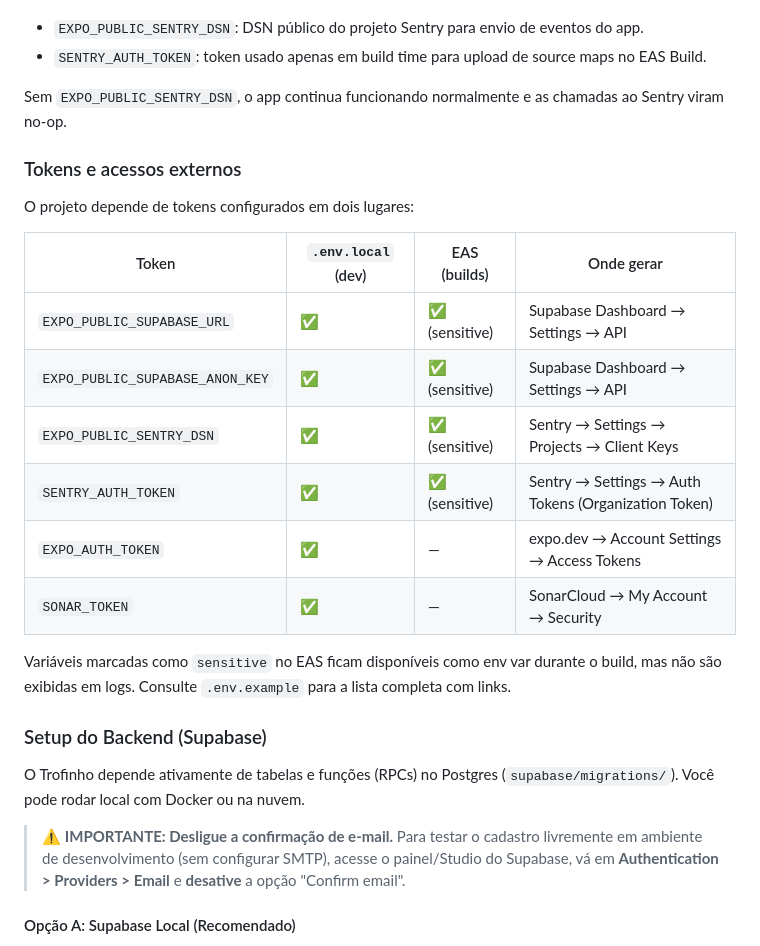
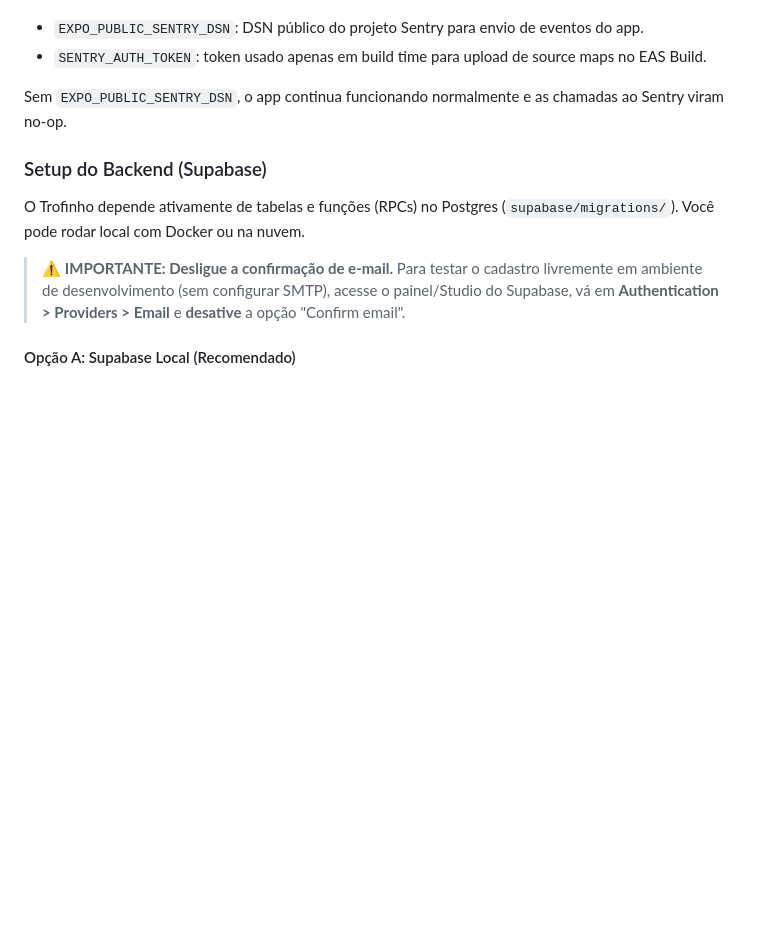
Before and after one commit to maxjuniorbr/trofinho, a Markdown page: README.md, the part around the change. Rendered like a GitHub page; blank space fills up the shorter version.

Commit message:
Revert "docs: add tokens and external access reference table"

```diff
--- a/README.md
+++ b/README.md
@@ -124,21 +124,6 @@ O projeto usa Sentry para monitoramento em produção. A integração captura er
 
 Sem `EXPO_PUBLIC_SENTRY_DSN`, o app continua funcionando normalmente e as chamadas ao Sentry viram no-op.
 
-### Tokens e acessos externos
-
-O projeto depende de tokens configurados em dois lugares:
-
-| Token | `.env.local` (dev) | EAS (builds) | Onde gerar |
-| --- | --- | --- | --- |
-| `EXPO_PUBLIC_SUPABASE_URL` | ✅ | ✅ (sensitive) | Supabase Dashboard → Settings → API |
-| `EXPO_PUBLIC_SUPABASE_ANON_KEY` | ✅ | ✅ (sensitive) | Supabase Dashboard → Settings → API |
-| `EXPO_PUBLIC_SENTRY_DSN` | ✅ | ✅ (sensitive) | Sentry → Settings → Projects → Client Keys |
-| `SENTRY_AUTH_TOKEN` | ✅ | ✅ (sensitive) | Sentry → Settings → Auth Tokens (Organization Token) |
-| `EXPO_AUTH_TOKEN` | ✅ | — | expo.dev → Account Settings → Access Tokens |
-| `SONAR_TOKEN` | ✅ | — | SonarCloud → My Account → Security |
-
-Variáveis marcadas como `sensitive` no EAS ficam disponíveis como env var durante o build, mas não são exibidas em logs. Consulte `.env.example` para a lista completa com links.
-
 ### Setup do Backend (Supabase)
 
 O Trofinho depende ativamente de tabelas e funções (RPCs) no Postgres (`supabase/migrations/`). Você pode rodar local com Docker ou na nuvem.
```
